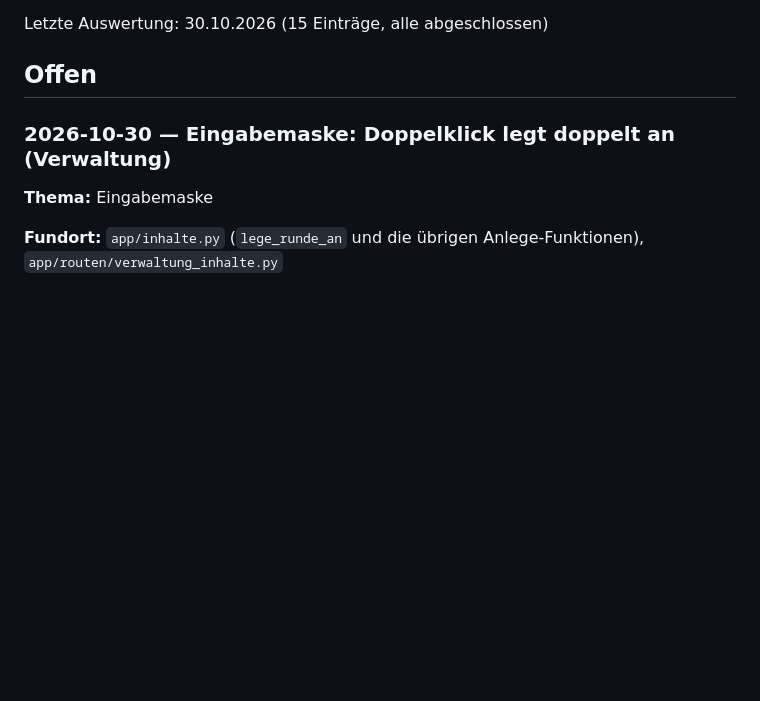
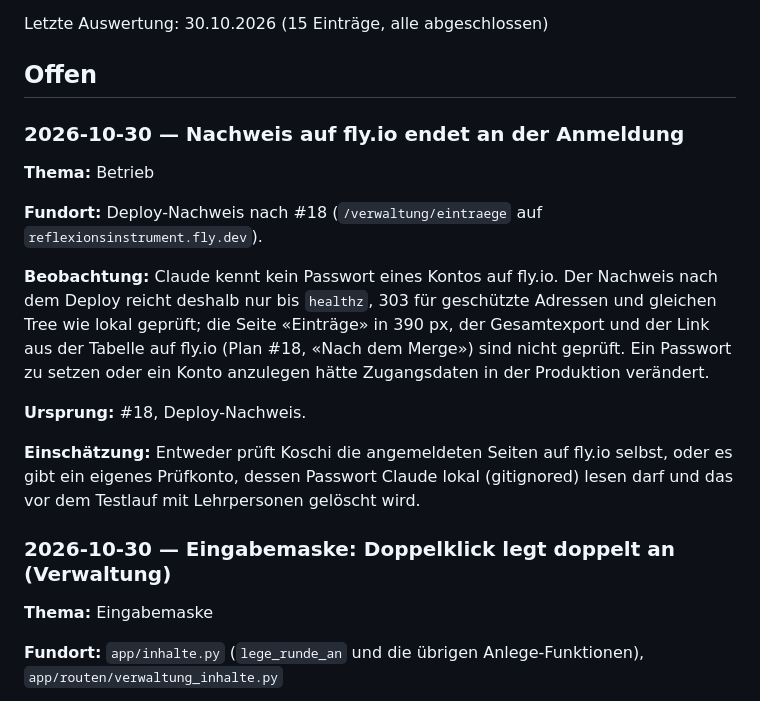
Before and after one commit to konstantinniedermann/reflexionsinstrument, a Markdown page: docs/beobachtungen.md, the part around the change. Rendered like a GitHub page; blank space fills up the shorter version.

Commit message:
docs: Beobachtung Nachweis auf fly.io nach #18
Co-Authored-By: Claude Opus 5.5 <noreply@anthropic.com>
Claude-Session: https://claude.ai/code/session_01PepCy8dqVXv7fKFkbLyrwV

```diff
--- a/docs/beobachtungen.md
+++ b/docs/beobachtungen.md
@@ -10,6 +10,18 @@ Hier landen Befunde, die beim Arbeiten auffallen, aber nicht zum aktuellen Issue
 Letzte Auswertung: 30.10.2026 (15 Einträge, alle abgeschlossen)
 
 ## Offen
+
+### 2026-10-30 — Nachweis auf fly.io endet an der Anmeldung
+
+**Thema:** Betrieb
+
+**Fundort:** Deploy-Nachweis nach #18 (`/verwaltung/eintraege` auf `reflexionsinstrument.fly.dev`).
+
+**Beobachtung:** Claude kennt kein Passwort eines Kontos auf fly.io. Der Nachweis nach dem Deploy reicht deshalb nur bis `healthz`, 303 für geschützte Adressen und gleichen Tree wie lokal geprüft; die Seite «Einträge» in 390 px, der Gesamtexport und der Link aus der Tabelle auf fly.io (Plan #18, «Nach dem Merge») sind nicht geprüft. Ein Passwort zu setzen oder ein Konto anzulegen hätte Zugangsdaten in der Produktion verändert.
+
+**Ursprung:** #18, Deploy-Nachweis.
+
+**Einschätzung:** Entweder prüft Koschi die angemeldeten Seiten auf fly.io selbst, oder es gibt ein eigenes Prüfkonto, dessen Passwort Claude lokal (gitignored) lesen darf und das vor dem Testlauf mit Lehrpersonen gelöscht wird.
 
 ### 2026-10-30 — Eingabemaske: Doppelklick legt doppelt an (Verwaltung)
 
```
